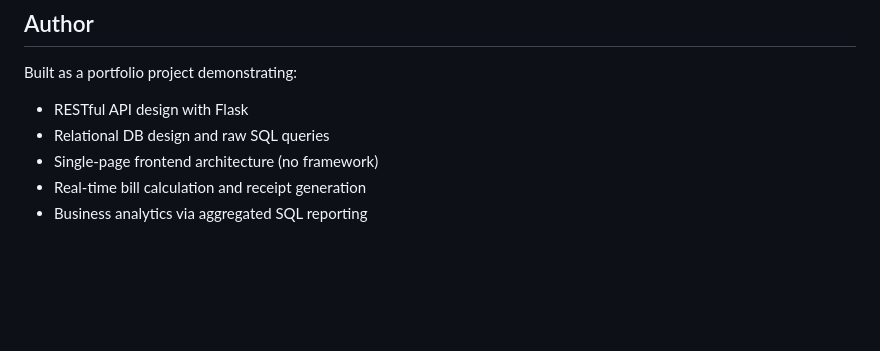
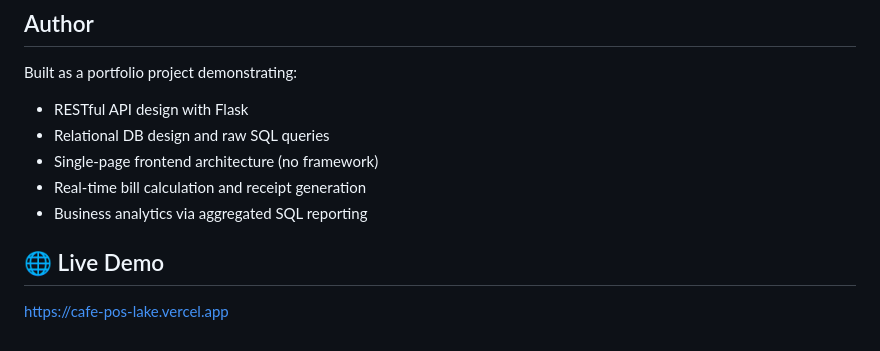
Before and after one commit to ankitghosh1809/cafe-pos, a Markdown page: README.md, the part around the change. GitHub-like rendering; blank space fills up the shorter version.

Commit message:
docs: add vercel deployment link

```diff
--- a/README.md
+++ b/README.md
@@ -147,3 +147,6 @@ Built as a portfolio project demonstrating:
 - Single-page frontend architecture (no framework)
 - Real-time bill calculation and receipt generation
 - Business analytics via aggregated SQL reporting
+
+## 🌐 Live Demo
+[https://cafe-pos-lake.vercel.app](https://cafe-pos-lake.vercel.app)
```
